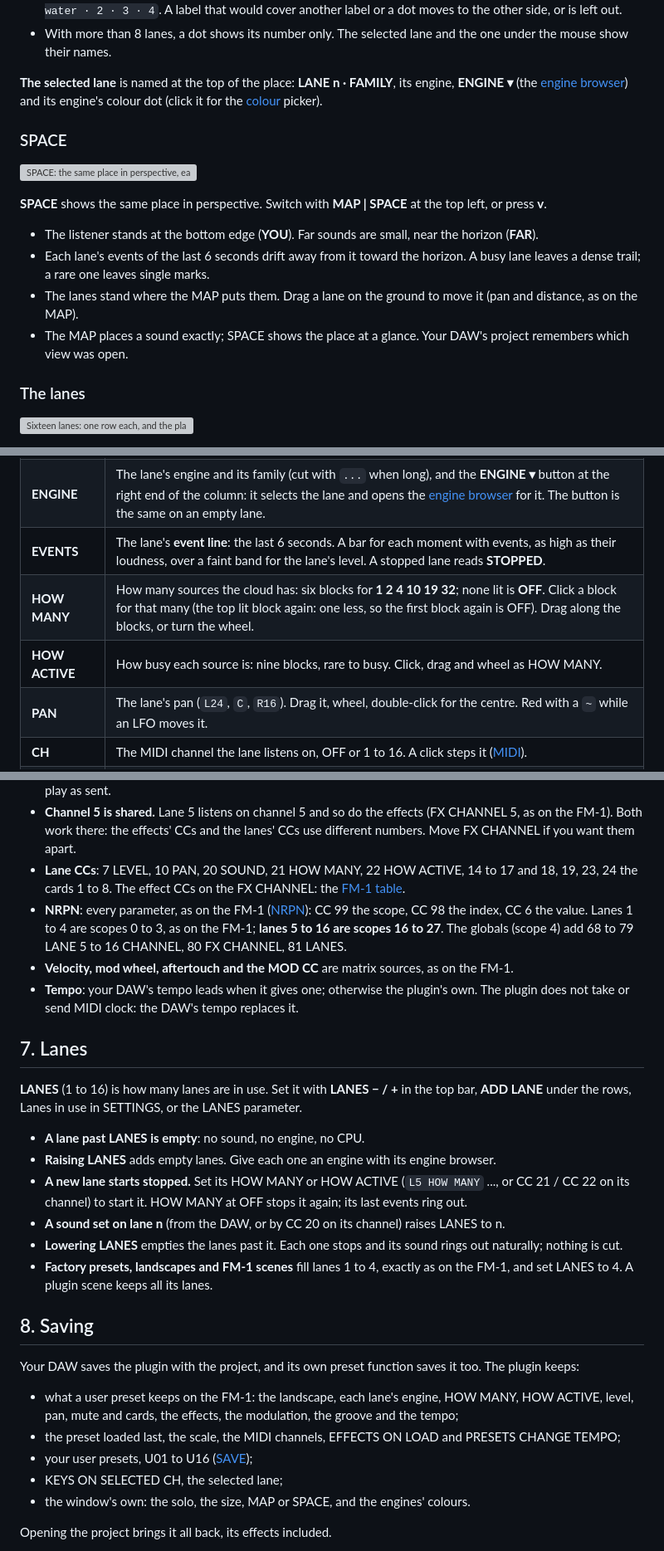
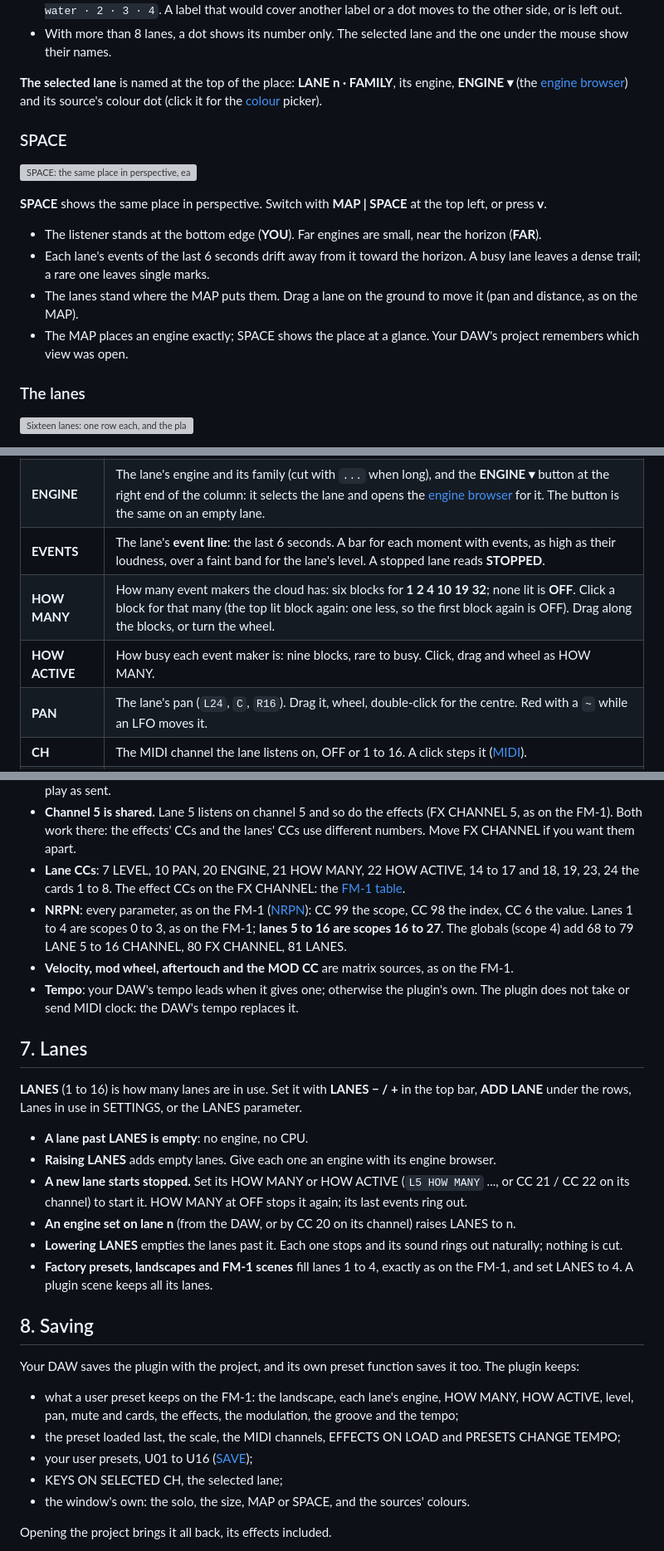
Before and after one commit to leonardoMirabal/textura, a Markdown page: docs/PLUGIN-MANUAL.md, 3 parts joined by grey strips. Shown at 83% size. Drawn GitHub-style; grey boxes are pictures that could not be loaded.

```diff
--- a/docs/PLUGIN-MANUAL.md
+++ b/docs/PLUGIN-MANUAL.md
@@ -165,7 +165,7 @@ The MAP is the place seen from above: a half circle, **YOU** (the triangle) at i
 - With more than 8 lanes, a dot shows its number only. The selected lane and the one under the mouse show their names.
 
 **The selected lane** is named at the top of the place: **LANE n · FAMILY**, its engine, **ENGINE ▾** (the
-[engine browser](#the-engine-browser)) and its engine's colour dot (click it for the [colour](#colours) picker).
+[engine browser](#the-engine-browser)) and its source's colour dot (click it for the [colour](#colours) picker).
 
 ### SPACE
 
@@ -173,11 +173,11 @@ The MAP is the place seen from above: a half circle, **YOU** (the triangle) at i
 
 **SPACE** shows the same place in perspective. Switch with **MAP | SPACE** at the top left, or press **v**.
 
-- The listener stands at the bottom edge (**YOU**). Far sounds are small, near the horizon (**FAR**).
+- The listener stands at the bottom edge (**YOU**). Far engines are small, near the horizon (**FAR**).
 - Each lane's events of the last 6 seconds drift away from it toward the horizon. A busy lane leaves a dense trail;
   a rare one leaves single marks.
 - The lanes stand where the MAP puts them. Drag a lane on the ground to move it (pan and distance, as on the MAP).
-- The MAP places a sound exactly; SPACE shows the place at a glance. Your DAW's project remembers which view was open.
+- The MAP places an engine exactly; SPACE shows the place at a glance. Your DAW's project remembers which view was open.
 
 ### The lanes
 
@@ -191,8 +191,8 @@ scroll: turn the mouse wheel over them. A row shows, left to right:
 | **#** | The lane's number and a dot in its engine's colour. The **selected lane**'s dot is solid red, its number red, its row lit with a red edge. Click the number or the dot to select the lane. |
 | **ENGINE** | The lane's engine and its family (cut with `...` when long), and the **ENGINE ▾** button at the right end of the column: it selects the lane and opens the [engine browser](#the-engine-browser) for it. The button is the same on an empty lane. |
 | **EVENTS** | The lane's **event line**: the last 6 seconds. A bar for each moment with events, as high as their loudness, over a faint band for the lane's level. A stopped lane reads **STOPPED**. |
-| **HOW MANY** | How many sources the cloud has: six blocks for **1 2 4 10 19 32**; none lit is **OFF**. Click a block for that many (the top lit block again: one less, so the first block again is OFF). Drag along the blocks, or turn the wheel. |
-| **HOW ACTIVE** | How busy each source is: nine blocks, rare to busy. Click, drag and wheel as HOW MANY. |
+| **HOW MANY** | How many event makers the cloud has: six blocks for **1 2 4 10 19 32**; none lit is **OFF**. Click a block for that many (the top lit block again: one less, so the first block again is OFF). Drag along the blocks, or turn the wheel. |
+| **HOW ACTIVE** | How busy each event maker is: nine blocks, rare to busy. Click, drag and wheel as HOW MANY. |
 | **PAN** | The lane's pan (`L24`, `C`, `R16`). Drag it, wheel, double-click for the centre. Red with a `~` while an LFO moves it. |
 | **CH** | The MIDI channel the lane listens on, OFF or 1 to 16. A click steps it ([MIDI](#6-midi)). |
 | **VOL** | The lane's **LEVEL**, 0 to 127. Drag it, turn the wheel over it, or double-click for 100. |
@@ -487,7 +487,7 @@ The plugin listens as the FM-1 does over USB MIDI ([MIDI](MANUAL.md#12-midi) in
   as sent.
 - **Channel 5 is shared.** Lane 5 listens on channel 5 and so do the effects (FX CHANNEL 5, as on the FM-1). Both
   work there: the effects' CCs and the lanes' CCs use different numbers. Move FX CHANNEL if you want them apart.
-- **Lane CCs**: 7 LEVEL, 10 PAN, 20 SOUND, 21 HOW MANY, 22 HOW ACTIVE, 14 to 17 and 18, 19, 23, 24 the cards 1 to 8.
+- **Lane CCs**: 7 LEVEL, 10 PAN, 20 ENGINE, 21 HOW MANY, 22 HOW ACTIVE, 14 to 17 and 18, 19, 23, 24 the cards 1 to 8.
   The effect CCs on the FX CHANNEL: the [FM-1 table](MANUAL.md#effect-and-global-ccs-channel-5).
 - **NRPN**: every parameter, as on the FM-1 ([NRPN](MANUAL.md#nrpn-every-parameter)): CC 99 the scope, CC 98 the
   index, CC 6 the value. Lanes 1 to 4 are scopes 0 to 3, as on the FM-1; **lanes 5 to 16 are scopes 16 to 27**. The
@@ -501,11 +501,11 @@ The plugin listens as the FM-1 does over USB MIDI ([MIDI](MANUAL.md#12-midi) in
 **LANES** (1 to 16) is how many lanes are in use. Set it with **LANES − / +** in the top bar, **ADD LANE** under the
 rows, Lanes in use in SETTINGS, or the LANES parameter.
 
-- **A lane past LANES is empty**: no sound, no engine, no CPU.
+- **A lane past LANES is empty**: no engine, no CPU.
 - **Raising LANES** adds empty lanes. Give each one an engine with its engine browser.
 - **A new lane starts stopped.** Set its HOW MANY or HOW ACTIVE (`L5 HOW MANY` ..., or CC 21 / CC 22 on its channel)
   to start it. HOW MANY at OFF stops it again; its last events ring out.
-- **A sound set on lane n** (from the DAW, or by CC 20 on its channel) raises LANES to n.
+- **An engine set on lane n** (from the DAW, or by CC 20 on its channel) raises LANES to n.
 - **Lowering LANES** empties the lanes past it. Each one stops and its sound rings out naturally; nothing is cut.
 - **Factory presets, landscapes and FM-1 scenes** fill lanes 1 to 4, exactly as on the FM-1, and set LANES to 4.
   A plugin scene keeps all its lanes.
@@ -519,7 +519,7 @@ Your DAW saves the plugin with the project, and its own preset function saves it
 - the preset loaded last, the scale, the MIDI channels, EFFECTS ON LOAD and PRESETS CHANGE TEMPO;
 - your user presets, U01 to U16 ([SAVE](#save));
 - KEYS ON SELECTED CH, the selected lane;
-- the window's own: the solo, the size, MAP or SPACE, and the engines' colours.
+- the window's own: the solo, the size, MAP or SPACE, and the sources' colours.
 
 Opening the project brings it all back, its effects included.
 
```
Also changed, not shown: other parts of docs/PLUGIN-MANUAL.md (+25 -25 lines), docs/PLUGIN.md (+15 -15 lines), docs/plugin/img/engine-browser.png (added), docs/plugin/img/engine-preview.png (added), docs/plugin/img/settings.png, docs/plugin/img/sound-browser.png (deleted), docs/plugin/img/sound-preview.png (deleted), 5 other files.
